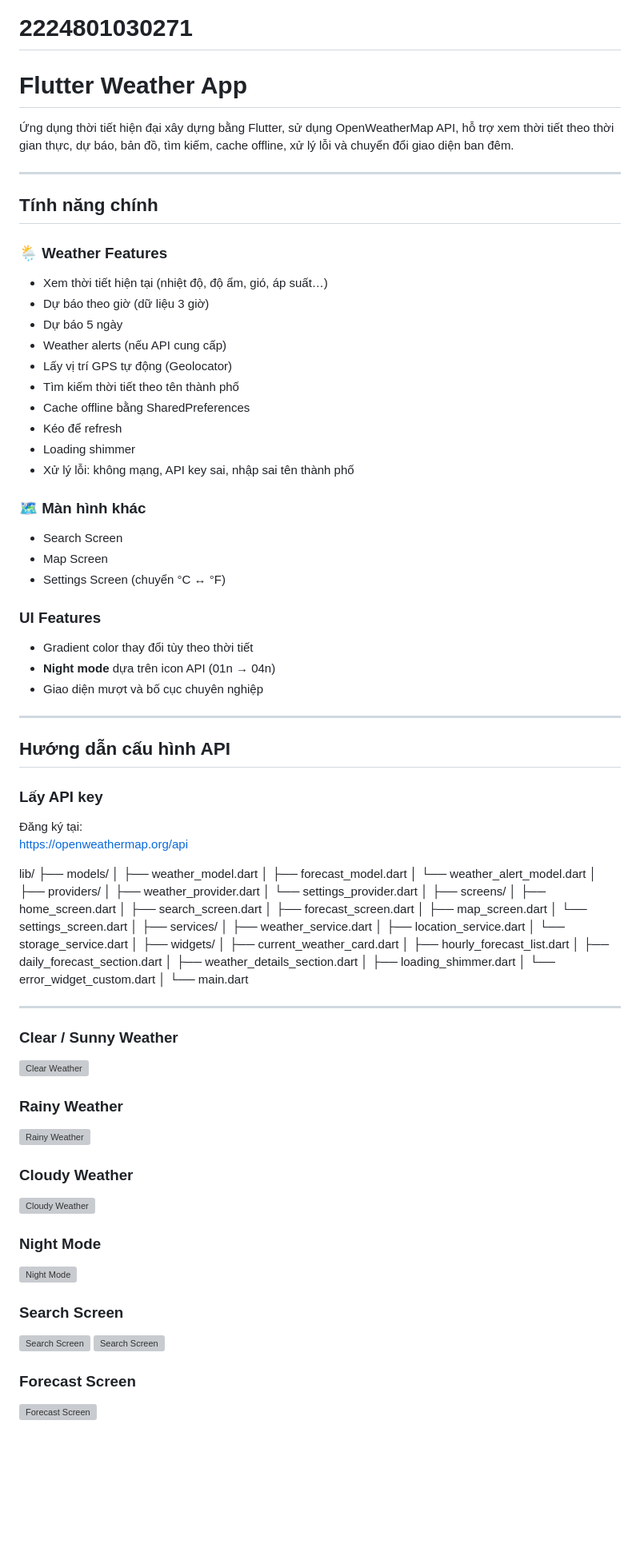
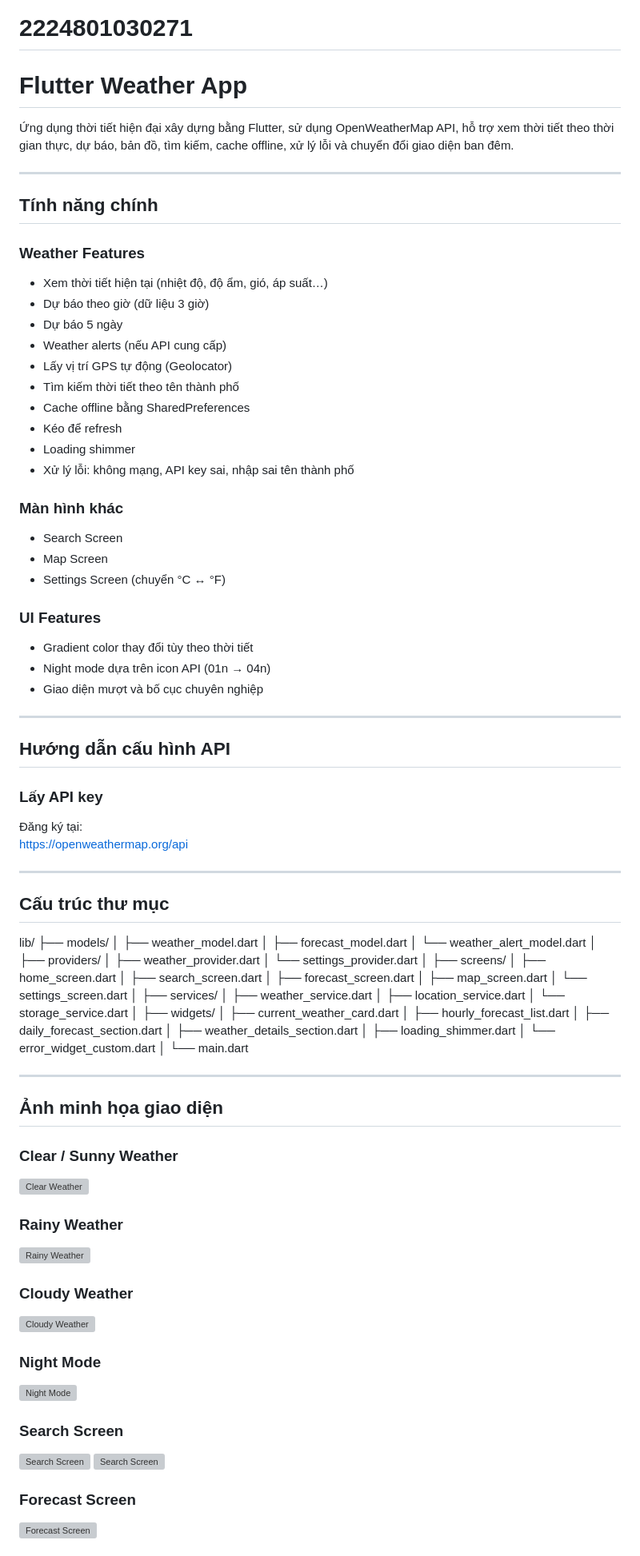
Before and after one commit to DuongTuanKiet-204/flutter_weather_app_Duong_Tuan_Kiet, a Markdown page: README.md, the part around one of its changes. Shown at 80% size. Rendered like a GitHub page; blank space fills up the shorter version; grey boxes are pictures that could not be loaded.

```diff
--- a/README.md
+++ b/README.md
@@ -1,13 +1,14 @@
 # DuongTuanKiet
 # 2224801030271
-#  Flutter Weather App
+
+# Flutter Weather App
 Ứng dụng thời tiết hiện đại xây dựng bằng Flutter, sử dụng OpenWeatherMap API, hỗ trợ xem thời tiết theo thời gian thực, dự báo, bản đồ, tìm kiếm, cache offline, xử lý lỗi và chuyển đổi giao diện ban đêm.
 
 ---
 
 ## Tính năng chính
 
-### 🌦 **Weather Features**
+### Weather Features
 - Xem thời tiết hiện tại (nhiệt độ, độ ẩm, gió, áp suất…)
 - Dự báo theo giờ (dữ liệu 3 giờ)
 - Dự báo 5 ngày
@@ -19,23 +20,27 @@
 - Loading shimmer
 - Xử lý lỗi: không mạng, API key sai, nhập sai tên thành phố
 
-### 🗺 **Màn hình khác**
+### Màn hình khác
 - Search Screen
 - Map Screen
 - Settings Screen (chuyển °C ↔ °F)
 
-###  UI Features
+### UI Features
 - Gradient color thay đổi tùy theo thời tiết
-- **Night mode** dựa trên icon API (01n → 04n)
+- Night mode dựa trên icon API (01n → 04n)
 - Giao diện mượt và bố cục chuyên nghiệp
 
 ---
 
-##  Hướng dẫn cấu hình API
+## Hướng dẫn cấu hình API
 
 ### Lấy API key
 Đăng ký tại:
- https://openweathermap.org/api
+https://openweathermap.org/api
+
+---
+
+## Cấu trúc thư mục
 
 lib/
 ├── models/
@@ -71,23 +76,24 @@ lib/
 
 ---
 
+## Ảnh minh họa giao diện
 
-###  Clear / Sunny Weather
+### Clear / Sunny Weather
 ![Clear Weather](screenshots/sunny.png)
 
-###  Rainy Weather
+### Rainy Weather
 ![Rainy Weather](screenshots/rainy.png)
 
-###  Cloudy Weather
+### Cloudy Weather
 ![Cloudy Weather](screenshots/cloudy.png)
 
-###  Night Mode
+### Night Mode
 ![Night Mode](screenshots/night.png)
 
-###  Search Screen
+### Search Screen
 ![Search Screen](screenshots/search.png)
 ![Search Screen](screenshots/search1.png)
 
-###  Forecast Screen
+### Forecast Screen
 ![Forecast Screen](screenshots/forecast.png)
 
```
Also changed, not shown: other parts of README.md (+38 -37 lines).
